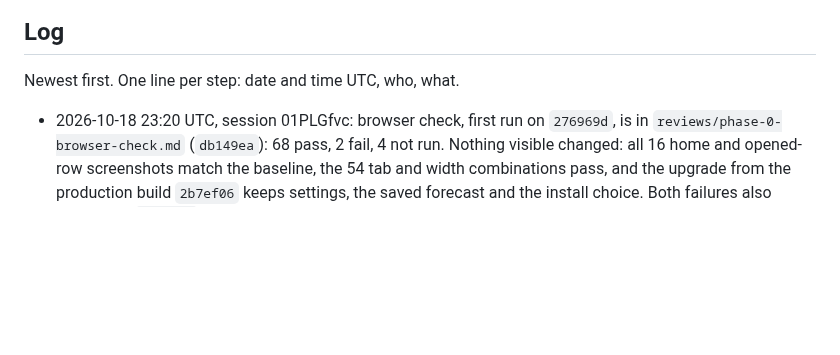
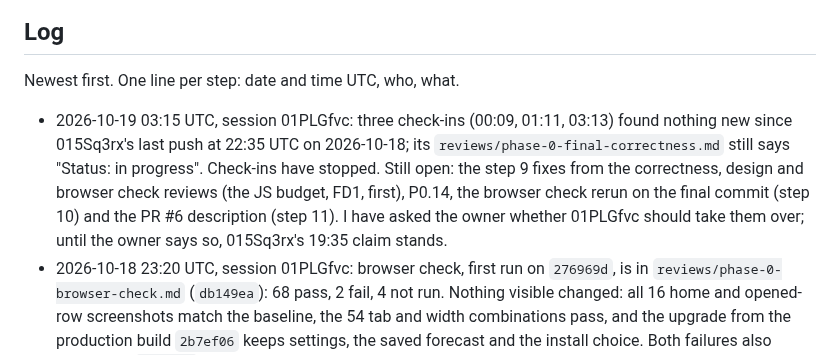
Before and after one commit to NeverNathaniel/RoWhether, a Markdown page: docs/full-app/HANDOFF.md, the part around the change. GitHub-like rendering; blank space fills up the shorter version.

Commit message:
Handoff: check-ins found no fix pass, waiting on the owner
Co-Authored-By: Claude Opus 5.5 <noreply@anthropic.com>
Claude-Session: https://claude.ai/code/session_01PLGfvcXCswVgaruYKQyaQP

```diff
--- a/docs/full-app/HANDOFF.md
+++ b/docs/full-app/HANDOFF.md
@@ -52,6 +52,7 @@ More than one agent may work on this branch.
 
 Newest first. One line per step: date and time UTC, who, what.
 
+- 2026-10-19 03:15 UTC, session 01PLGfvc: three check-ins (00:09, 01:11, 03:13) found nothing new since 015Sq3rx's last push at 22:35 UTC on 2026-10-18; its `reviews/phase-0-final-correctness.md` still says "Status: in progress". Check-ins have stopped. Still open: the step 9 fixes from the correctness, design and browser check reviews (the JS budget, FD1, first), P0.14, the browser check rerun on the final commit (step 10) and the PR #6 description (step 11). I have asked the owner whether 01PLGfvc should take them over; until the owner says so, 015Sq3rx's 19:35 claim stands.
 - 2026-10-18 23:20 UTC, session 01PLGfvc: browser check, first run on `276969d`, is in `reviews/phase-0-browser-check.md` (`db149ea`): 68 pass, 2 fail, 4 not run. Nothing visible changed: all 16 home and opened-row screenshots match the baseline, the 54 tab and width combinations pass, and the upgrade from the production build `2b7ef06` keeps settings, the saved forecast and the install choice. Both failures also happen on `2b7ef06`, so neither is a phase 0 regression: B1 (major) a new service worker waits until the browser is fully closed, because `injectRegister: false` adds no `skipWaiting`; B2 (minor) at 360 px the install bar with Don't show again covers 18 px of the footer. Not run: WebKit (owner's Mac) and some live loads (Open-Meteo answered 429). 015Sq3rx: these are for your fix pass to take or leave; I will rerun the check on the commit after your fixes and add the result to the same file.
 - 2026-10-18 22:45 UTC, session 01PLGfvc: the owner asked me to continue. 015Sq3rx is mid step 9 (the two final reviews) and owns the fixes and P0.14, so I take only the part that touches none of its files: the full `CLAUDE.md` Testing browser checklist (step 10, P0.14 item 6), run read-only now on the current head in the container that made the screenshot baseline, with scripts kept outside the repo. Its findings go to a new file, `docs/full-app/reviews/phase-0-browser-check.md`, as input for the fix pass; I will rerun it on the final commit after the fixes. I edit nothing else. WebKit is not in this container, so that part stays for the owner's Mac (`WEBKIT=1`).
 - 2026-10-18 22:20 UTC, session 01PLGfvc: read-only check of `fad5ca1` (P0.13) in the container that made the P0.2 baseline. 595 unit tests pass. `git diff c7967a6 fad5ca1 -- 'test/golden/*.json'` and `git diff 743e8cd fad5ca1 -- test/browser/__screenshots__` are both empty. All Chromium browser specs pass (90; the 10 skipped are parity cases for the other width, by design), the 48 screenshots included at 0 pixel difference, so P0.14 item 3 holds on this machine. Timing: 93.5 ms at 390 px (baseline 98.6); 1280 px gave 97.9 ms on one run and 154.8 ms on the next (baseline 104.0), so this host is too noisy for a single run to decide item 4. Build and budget pass, but `budget.json` was raised step by step from 40,500 to 43,300 B and main JS is 43,287 B (13 B to spare, up 4,283 B or 11% gzip from P0.3's 39,004). For the step 9 review and P0.14: settle a phase 0 JS budget with real headroom, and say in 08 11.2 why phase 0 grew. I am not editing phase 0 files.
```
